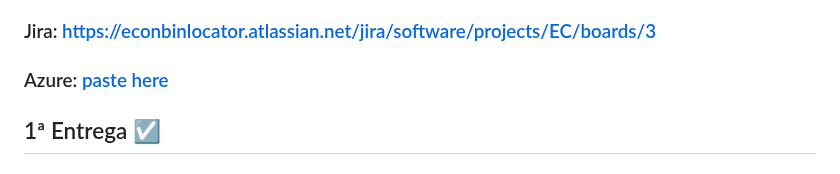
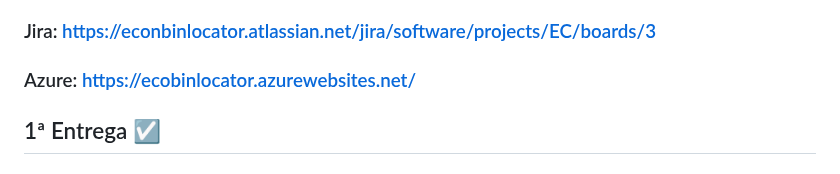
Before and after one commit to Henriquelbqg/EcoBinLocator, a Markdown page: README.md, the part around the change. Rendered like a GitHub page.

```diff
--- a/README.md
+++ b/README.md
@@ -36,7 +36,7 @@ Rodrigo Lucena Cavalcanti -> rlc2@cesar.school
 
 ### Jira: https://econbinlocator.atlassian.net/jira/software/projects/EC/boards/3
 
-### Azure: [paste here](https://ecobinlocator.azurewebsites.net/)
+### Azure: https://ecobinlocator.azurewebsites.net/
 
 
 
```
